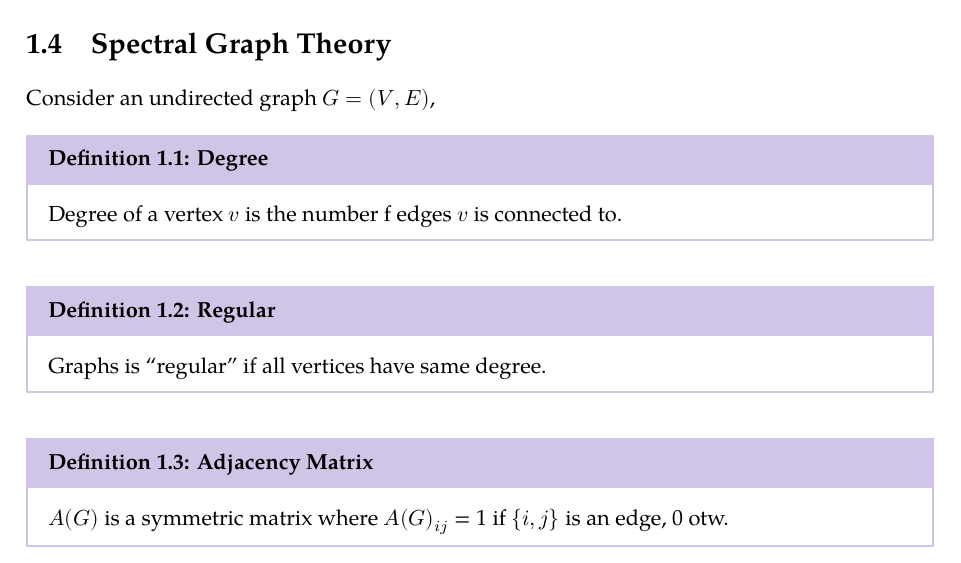
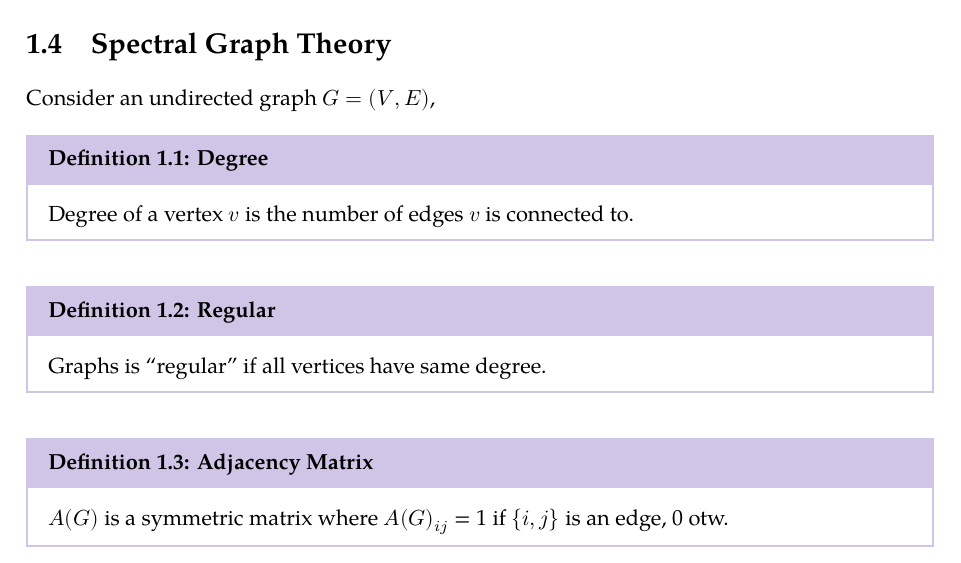
Before and after one commit to tingfengx/uclanotes, a LaTeX thesis (2023W/CS289a/greathits.tex, which reads 2023W/CS289a/logspace-ustcon.tex): part of page 7 of 31, cut so that both start at the same text. Compiled offline with XeLaTeX; a missing font is replaced by an installed copy or a similar font.

Commit message:
[fix] fix typos

```diff
--- a/2023W/CS289a/logspace-ustcon.tex
+++ b/2023W/CS289a/logspace-ustcon.tex
@@ -68,7 +68,7 @@ which can improved to arbitrary accuracy by repeating the algorithm. Algorithms
 \section{Spectral Graph Theory}
 Consider an undirected graph $G = (V, E)$,
 \begin{definition}[Degree]
-	Degree of a vertex $v$ is the number f edges $v$ is connected to.
+	Degree of a vertex $v$ is the number of edges $v$ is connected to.
 \end{definition}
 
 \begin{definition}[Regular]
```
Also changed, not shown: 2023W/CS289a/greathits.pdf, 2023W/CS289a/logspace-ustcon.tex (2 more changed lines).
